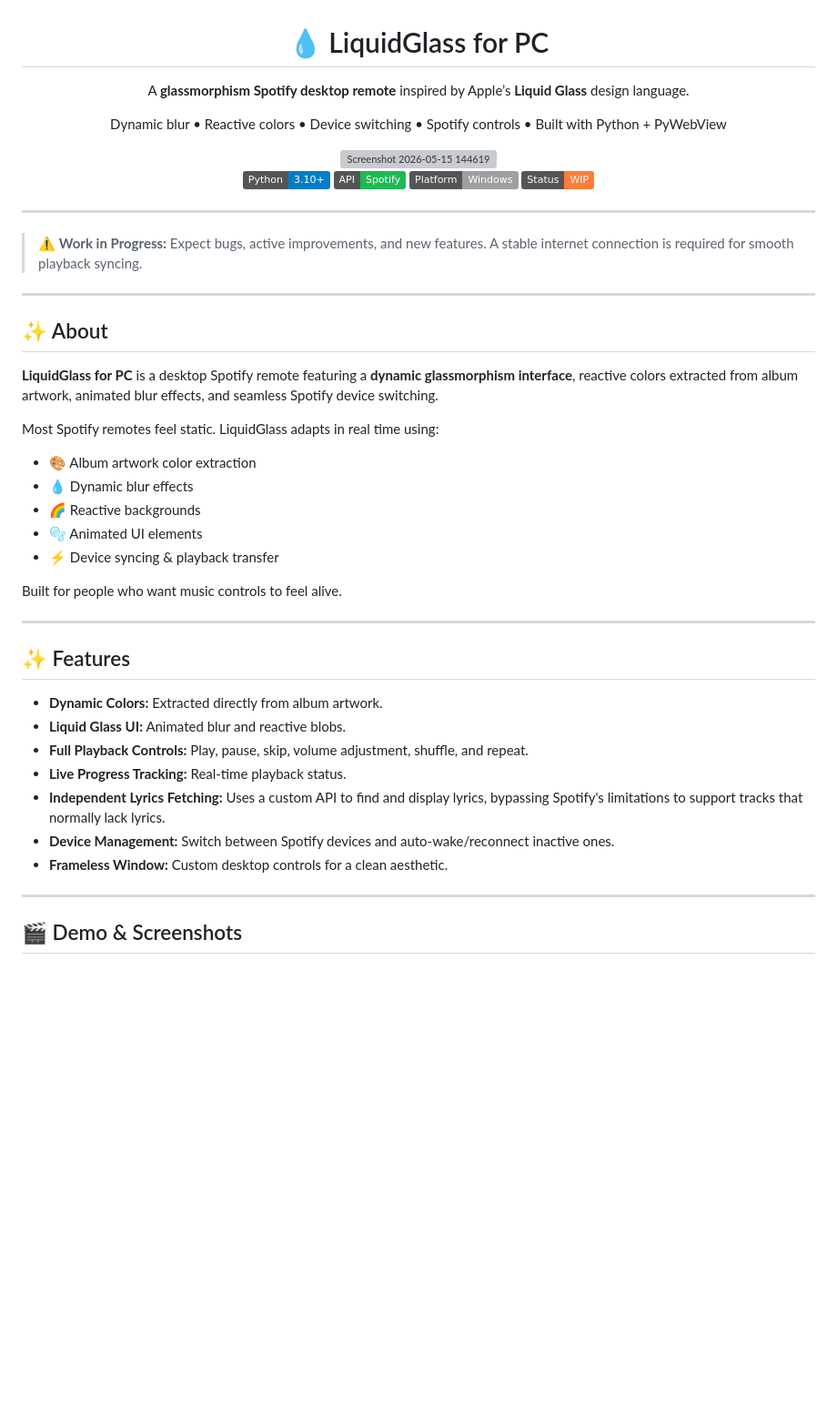
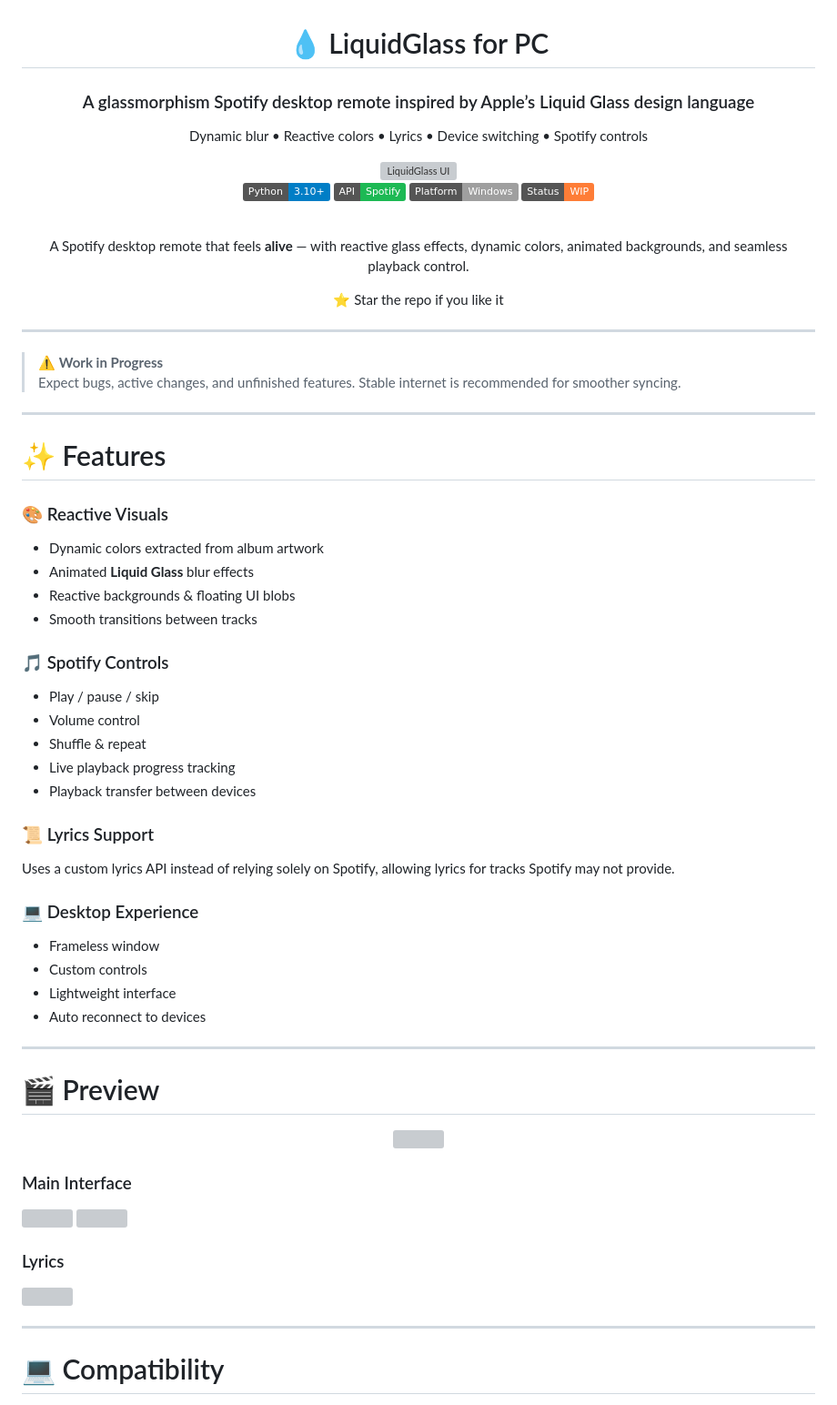
Before and after one commit to mekhanonspotify-svg/LiquidGlass-for-PC, a Markdown page: README.md, the part around one of its changes. Shown at 91% size. Rendered like a GitHub page; badges without logos; blank space fills up the shorter version; grey boxes are pictures that could not be loaded.

```diff
--- a/README.md
+++ b/README.md
@@ -2,12 +2,11 @@
 
 # 💧 LiquidGlass for PC
 
-A **glassmorphism Spotify desktop remote** inspired by Apple’s **Liquid Glass** design language.
+### A glassmorphism Spotify desktop remote inspired by Apple’s Liquid Glass design language
 
-Dynamic blur • Reactive colors • Device switching • Spotify controls • Built with Python + PyWebView
+Dynamic blur • Reactive colors • Lyrics • Device switching • Spotify controls
 
-<img width="1918" height="1008" alt="Screenshot 2026-05-15 144619" src="https://github.com/user-attachments/assets/4a7c99e6-585c-4773-9b12-c1b2dbd5bd13" />
-
+<img width="1918" height="1008" alt="LiquidGlass UI" src="https://github.com/user-attachments/assets/4a7c99e6-585c-4773-9b12-c1b2dbd5bd13"/>
 
 <br>
 
@@ -16,40 +15,64 @@ Dynamic blur • Reactive colors • Device switching • Spotify controls • B
 ![Platform](https://img.shields.io/badge/Platform-Windows-lightgrey)
 ![Status](https://img.shields.io/badge/Status-WIP-orange)
 
+<br>
+
+A Spotify desktop remote that feels **alive** — with reactive glass effects, dynamic colors, animated backgrounds, and seamless playback control.
+
+⭐ Star the repo if you like it
+
 </div>
 
 ---
 
-> ⚠️ **Work in Progress:** Expect bugs, active improvements, and new features. A stable internet connection is required for smooth playback syncing.
+> ⚠️ **Work in Progress**
+> Expect bugs, active changes, and unfinished features. Stable internet is recommended for smoother syncing.
 
 ---
 
-## ✨ About
+# ✨ Features
 
-**LiquidGlass for PC** is a desktop Spotify remote featuring a **dynamic glassmorphism interface**, reactive colors extracted from album artwork, animated blur effects, and seamless Spotify device switching.
+### 🎨 Reactive Visuals
+- Dynamic colors extracted from album artwork
+- Animated **Liquid Glass** blur effects
+- Reactive backgrounds & floating UI blobs
+- Smooth transitions between tracks
 
-Most Spotify remotes feel static. LiquidGlass adapts in real time using:
-- 🎨 Album artwork color extraction
-- 💧 Dynamic blur effects
-- 🌈 Reactive backgrounds
-- 🫧 Animated UI elements
-- ⚡ Device syncing & playback transfer
+### 🎵 Spotify Controls
+- Play / pause / skip
+- Volume control
+- Shuffle & repeat
+- Live playback progress tracking
+- Playback transfer between devices
 
-Built for people who want music controls to feel alive.
+### 📜 Lyrics Support
+Uses a custom lyrics API instead of relying solely on Spotify, allowing lyrics for tracks Spotify may not provide.
+
+### 💻 Desktop Experience
+- Frameless window
+- Custom controls
+- Lightweight interface
+- Auto reconnect to devices
 
 ---
 
-## ✨ Features
+# 🎬 Preview
 
-- **Dynamic Colors:** Extracted directly from album artwork.
-- **Liquid Glass UI:** Animated blur and reactive blobs.
-- **Full Playback Controls:** Play, pause, skip, volume adjustment, shuffle, and repeat.
-- **Live Progress Tracking:** Real-time playback status.
-- **Independent Lyrics Fetching:** Uses a custom API to find and display lyrics, bypassing Spotify's limitations to support tracks that normally lack lyrics.
-- **Device Management:** Switch between Spotify devices and auto-wake/reconnect inactive ones.
-- **Frameless Window:** Custom desktop controls for a clean aesthetic.
+<p align="center">
+<img width="900" src="https://github.com/user-attachments/assets/d9e3428f-8131-4ac1-a7f6-ddec0137754c"/>
+</p>
+
+### Main Interface
+
+<img src="https://github.com/user-attachments/assets/a8b2b58d-d49b-4142-a242-c767b5329299"/>
+
+<img src="https://github.com/user-attachments/assets/826a79c8-3bd0-4718-b40c-42391592a021"/>
+
+### Lyrics
+
+<img src="https://github.com/user-attachments/assets/e07793f5-f199-41ce-84bb-af6e9dfb5353"/>
 
 ---
 
-## 🎬 Demo & Screenshots
+# 💻 Compatibility
 
```
Also changed, not shown: other parts of README.md (+87 -87 lines).
